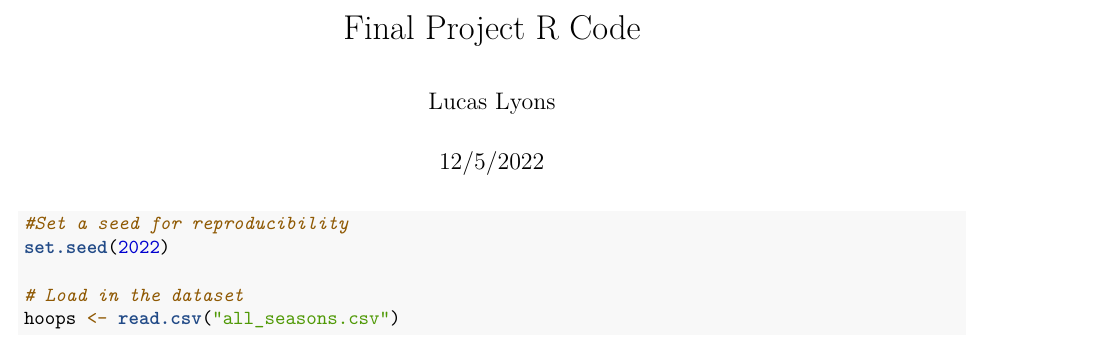
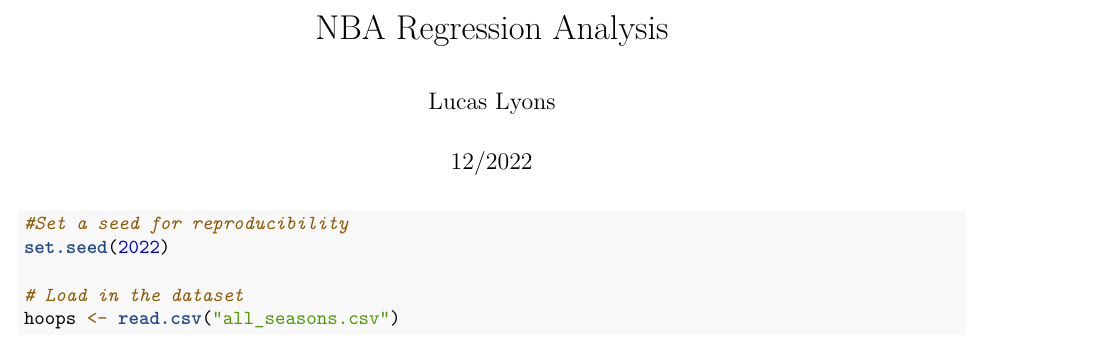
Before and after one commit to LucasLyons/projects, an R Markdown document (.Rmd): part of page 1 of 37, cut at the place of the change. Rendered offline with R 4.5, knitr and Pandoc, then LaTeX, with nearby package versions; some code elsewhere in the file could not run offline.

Commit message:
Update and rename Final Project R code-2.Rmd to .Rmd

```diff
--- a/Final Project R code-2.Rmd
+++ b/.Rmd
@@ -1,7 +1,7 @@
 ---
-title: "Final Project R Code"
+title: "NBA Regression Analysis"
 author: "Lucas Lyons"
-date: "12/5/2022"
+date: "12/2022"
 output: pdf_document
 ---
 
```
